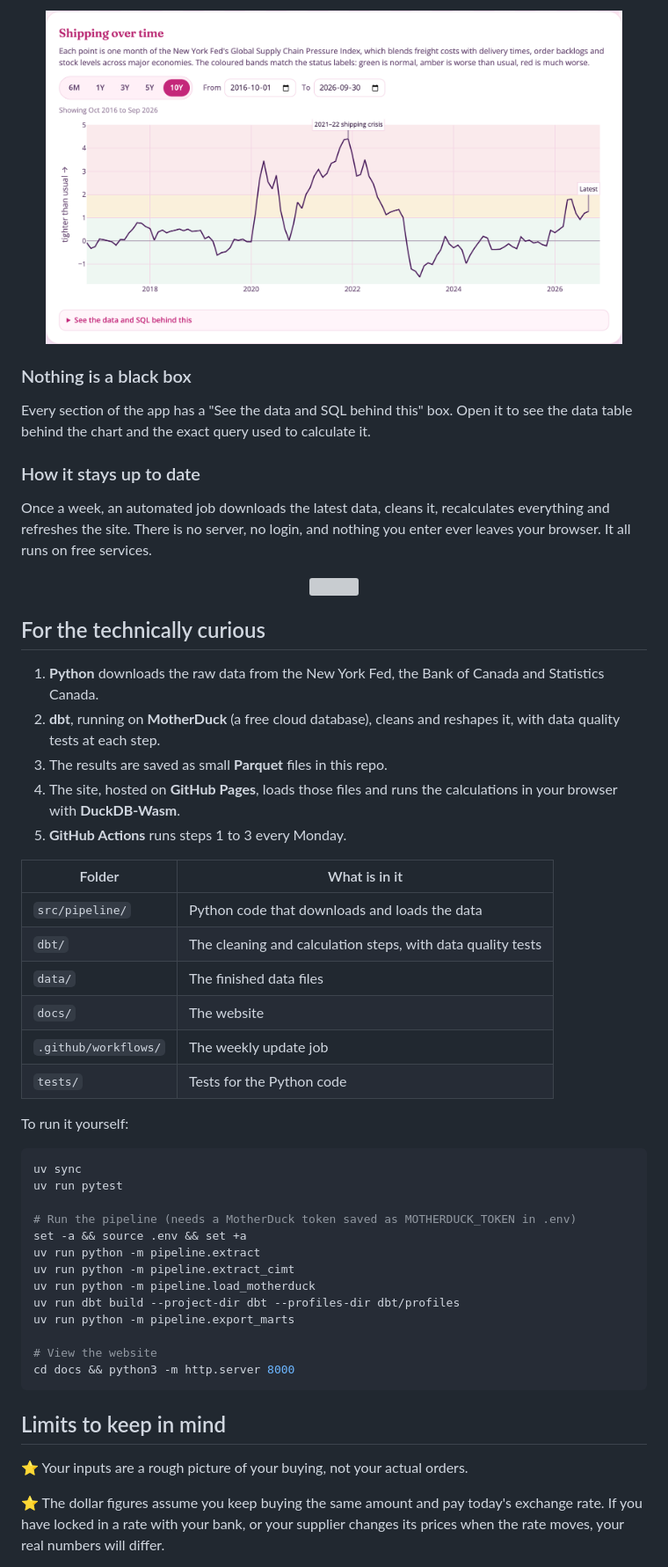
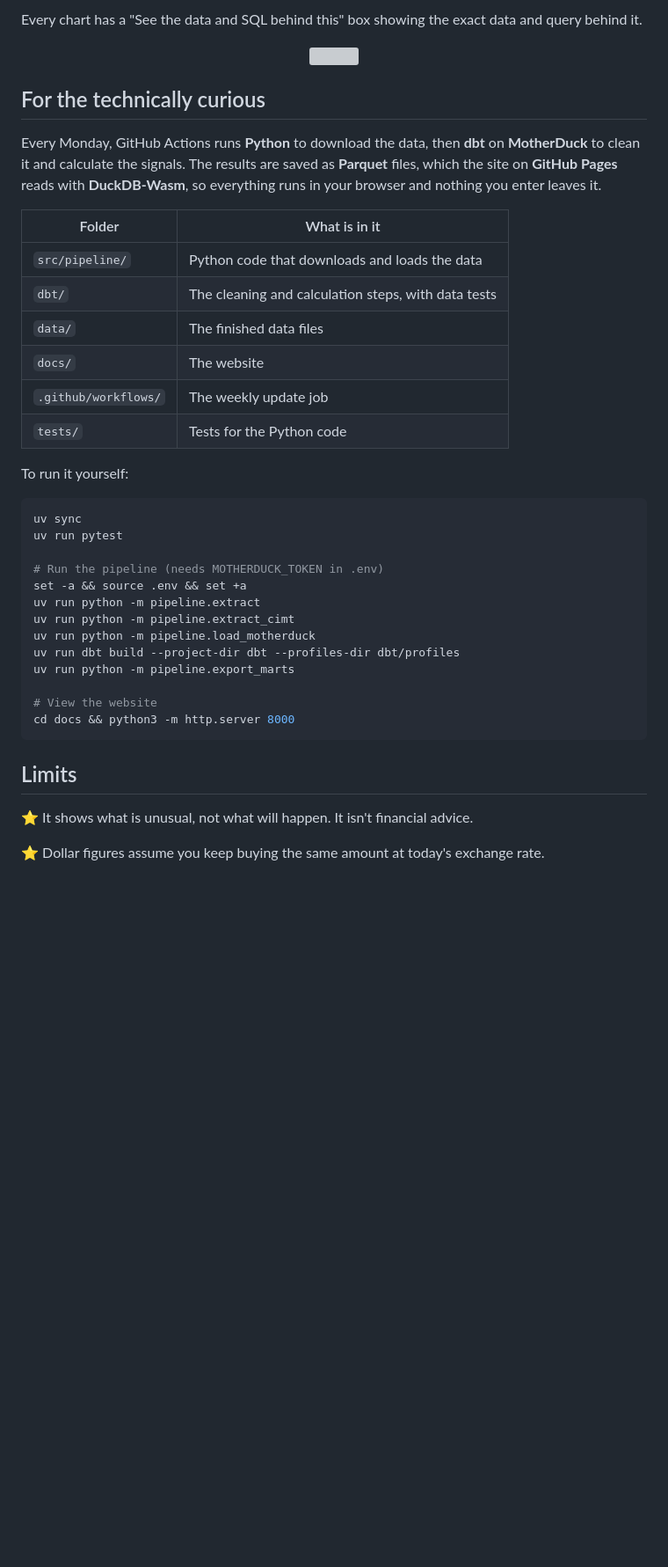
Before and after one commit to mallika-madhok/supplychain-healthcheck, a Markdown page: README.md, the part around one of its changes. Shown at 88% size. GitHub-like rendering; blank space fills up the shorter version; grey boxes are pictures that could not be loaded.

````diff
--- a/README.md
+++ b/README.md
@@ -90,30 +58,16 @@ A standard deviation is the size of a typical swing for a signal. Measuring ever
 
-<p align="center">
-  <img src="assets/screenshot-shipping.png" alt="Shipping pressure over the last 10 years, with normal, worse and much worse bands shaded" width="92%">
-</p>
-
-### Nothing is a black box
-
-Every section of the app has a "See the data and SQL behind this" box. Open it to see the data table behind the chart and the exact query used to calculate it.
-
-### How it stays up to date
-
-Once a week, an automated job downloads the latest data, cleans it, recalculates everything and refreshes the site. There is no server, no login, and nothing you enter ever leaves your browser. It all runs on free services.
+Every chart has a "See the data and SQL behind this" box showing the exact data and query behind it.
 
 <p align="center"><img src="assets/divider.svg" width="100%"></p>
 
 ## For the technically curious
 
-1. **Python** downloads the raw data from the New York Fed, the Bank of Canada and Statistics Canada.
-2. **dbt**, running on **MotherDuck** (a free cloud database), cleans and reshapes it, with data quality tests at each step.
-3. The results are saved as small **Parquet** files in this repo.
-4. The site, hosted on **GitHub Pages**, loads those files and runs the calculations in your browser with **DuckDB-Wasm**.
-5. **GitHub Actions** runs steps 1 to 3 every Monday.
+Every Monday, GitHub Actions runs **Python** to download the data, then **dbt** on **MotherDuck** to clean it and calculate the signals. The results are saved as **Parquet** files, which the site on **GitHub Pages** reads with **DuckDB-Wasm**, so everything runs in your browser and nothing you enter leaves it.
 
 | Folder | What is in it |
 |---|---|
 | `src/pipeline/` | Python code that downloads and loads the data |
-| `dbt/` | The cleaning and calculation steps, with data quality tests |
+| `dbt/` | The cleaning and calculation steps, with data tests |
 | `data/` | The finished data files |
 | `docs/` | The website |
 | `.github/workflows/` | The weekly update job |
@@ -125,7 +79,7 @@ To run it yourself:
 uv sync
 uv run pytest
 
-# Run the pipeline (needs a MotherDuck token saved as MOTHERDUCK_TOKEN in .env)
+# Run the pipeline (needs MOTHERDUCK_TOKEN in .env)
 set -a && source .env && set +a
 uv run python -m pipeline.extract
 uv run python -m pipeline.extract_cimt
@@ -137,9 +91,9 @@ uv run python -m pipeline.export_marts
 cd docs && python3 -m http.server 8000
 ```
 
-## Limits to keep in mind
+## Limits
 
-⭐ Your inputs are a rough picture of your buying, not your actual orders.
+⭐ It shows what is unusual, not what will happen. It isn't financial advice.
 
-⭐ The dollar figures assume you keep buying the same amount and pay today's exchange rate. If you have locked in a rate with your bank, or your supplier changes its prices when the rate moves, your real numbers will differ.
+⭐ Dollar figures assume you keep buying the same amount at today's exchange rate.
 
````
Also changed, not shown: other parts of README.md (+27 -63 lines).
